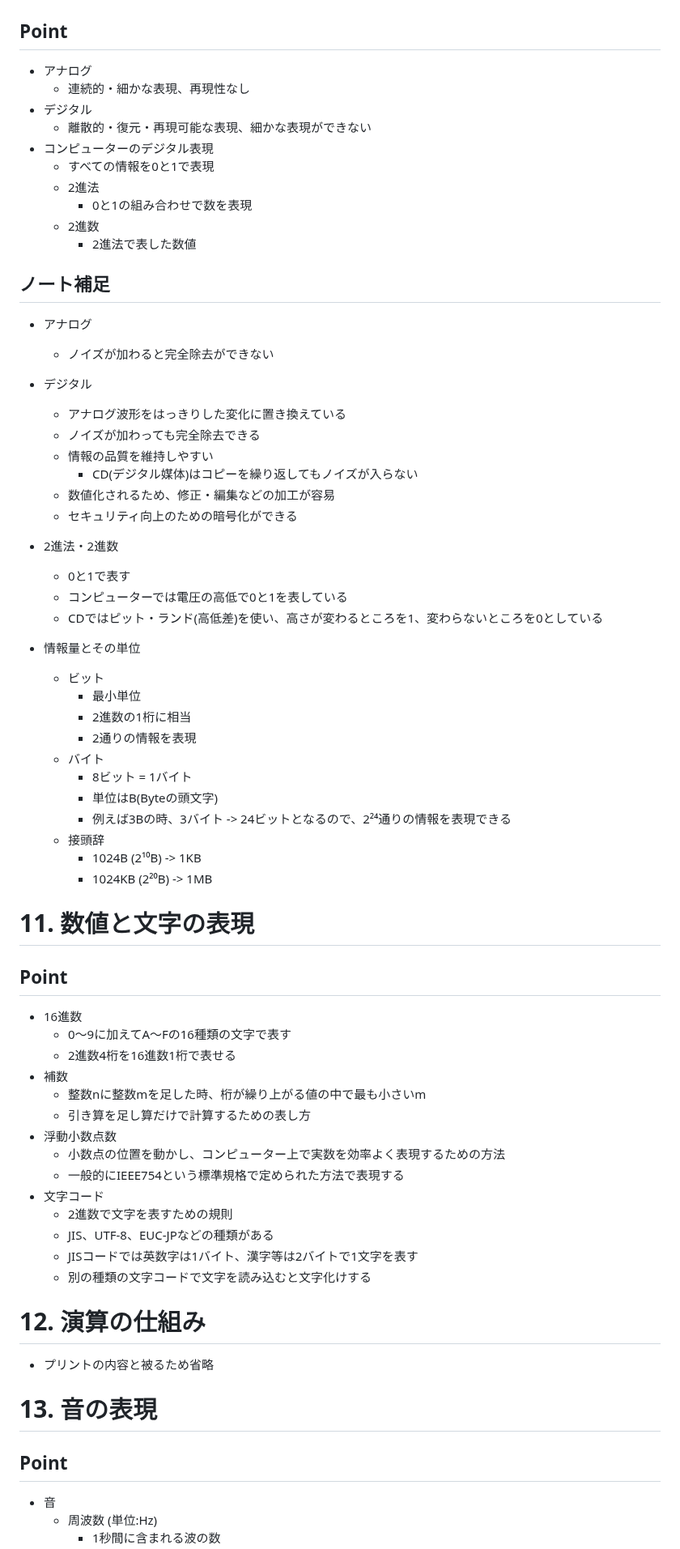
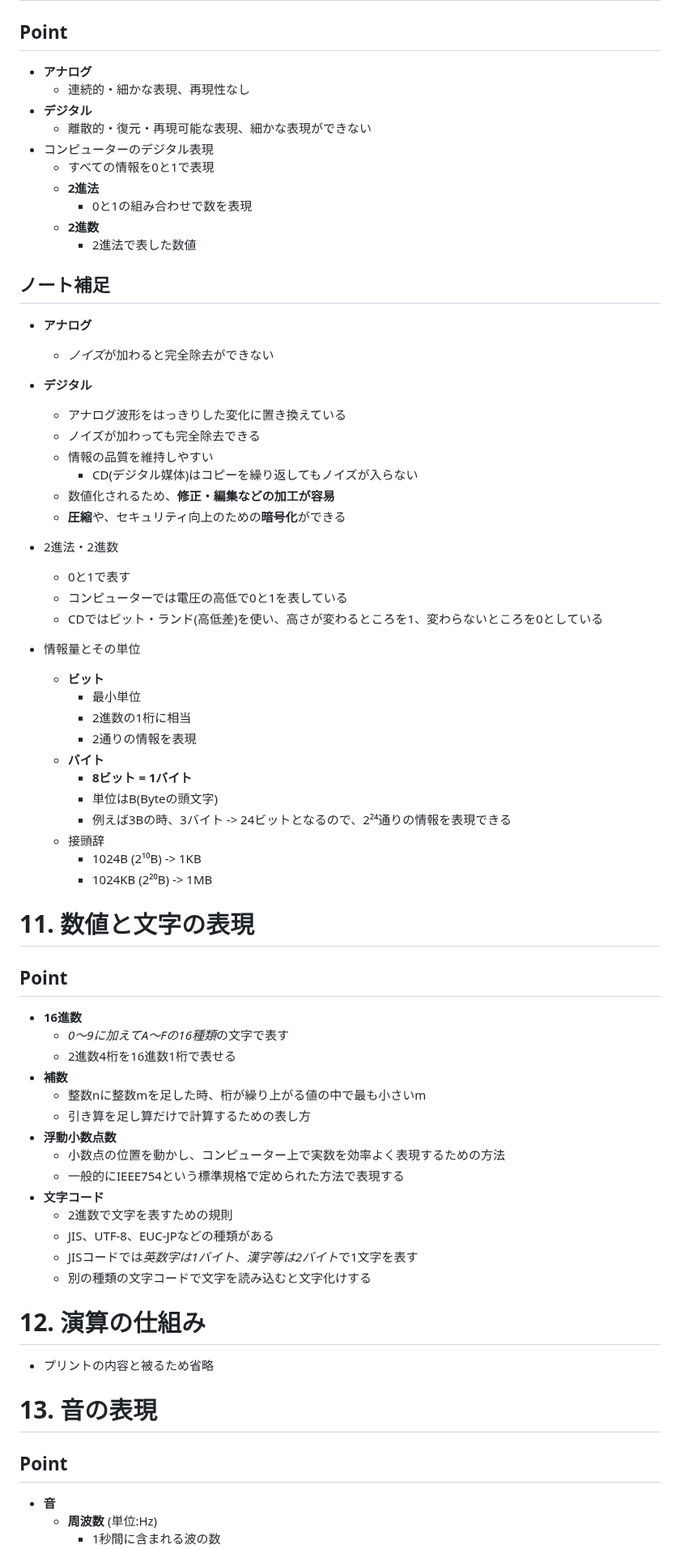
Before and after one commit to Kisaraki2021/OTH-Information-I, a Markdown page: docs/s1-final.md, the part around one of its changes. Shown at 81% size. Rendered like a GitHub page.

```diff
--- a/docs/s1-final.md
+++ b/docs/s1-final.md
@@ -201,27 +202,27 @@
 
 # 10. デジタル情報の特徴
 ## Point
-- アナログ
+- **アナログ**
     - 連続的・細かな表現、再現性なし
-- デジタル
+- **デジタル**
     - 離散的・復元・再現可能な表現、細かな表現ができない
 - コンピューターのデジタル表現
     - すべての情報を0と1で表現
-    - 2進法
+    - **2進法**
         - 0と1の組み合わせで数を表現
-    - 2進数
+    - **2進数**
         - 2進法で表した数値
 
 ## ノート補足
-- アナログ
-    - ノイズが加わると完全除去ができない
-- デジタル
+- **アナログ**
+    - *ノイズ*が加わると完全除去ができない
+- **デジタル**
     - アナログ波形をはっきりした変化に置き換えている
     - ノイズが加わっても完全除去できる
     - 情報の品質を維持しやすい
         - CD(デジタル媒体)はコピーを繰り返してもノイズが入らない
-    - 数値化されるため、修正・編集などの加工が容易
-    - セキュリティ向上のための暗号化ができる
+    - 数値化されるため、**修正・編集などの加工が容易**
+    - **圧縮**や、セキュリティ向上のための**暗号化**ができる
 
 - 2進法・2進数
     - 0と1で表す
@@ -229,12 +230,12 @@
     - CDではピット・ランド(高低差)を使い、高さが変わるところを1、変わらないところを0としている
 
 - 情報量とその単位
-    - ビット
+    - **ビット**
         - 最小単位
         - 2進数の1桁に相当
         - 2通りの情報を表現
-    - バイト
-        - 8ビット = 1バイト
+    - **バイト**
+        - **8ビット = 1バイト**
         - 単位はB(Byteの頭文字)
         - 例えば3Bの時、3バイト -> 24ビットとなるので、2²⁴通りの情報を表現できる
     - 接頭辞
@@ -243,19 +244,19 @@
 
 # 11. 数値と文字の表現
 ## Point
-- 16進数
-    - 0～9に加えてA～Fの16種類の文字で表す
+- **16進数**
+    - *0～9に加えてA～Fの16種類*の文字で表す
     - 2進数4桁を16進数1桁で表せる
-- 補数
+- **補数**
     - 整数nに整数mを足した時、桁が繰り上がる値の中で最も小さいm
     - 引き算を足し算だけで計算するための表し方
-- 浮動小数点数
+- **浮動小数点数**
     - 小数点の位置を動かし、コンピューター上で実数を効率よく表現するための方法
     - 一般的にIEEE754という標準規格で定められた方法で表現する
-- 文字コード
+- **文字コード**
     - 2進数で文字を表すための規則
     - JIS、UTF-8、EUC-JPなどの種類がある
-    - JISコードでは英数字は1バイト、漢字等は2バイトで1文字を表す
+    - JISコードでは*英数字は1バイト*、*漢字等は2バイト*で1文字を表す
     - 別の種類の文字コードで文字を読み込むと文字化けする
 
 # 12. 演算の仕組み
@@ -263,6 +264,6 @@
 
 # 13. 音の表現
 ## Point
-- 音
-    - 周波数 (単位:Hz)
+- **音**
+    - **周波数** (単位:Hz)
         - 1秒間に含まれる波の数
```
Also changed, not shown: other parts of docs/s1-final.md (+58 -58 lines).
